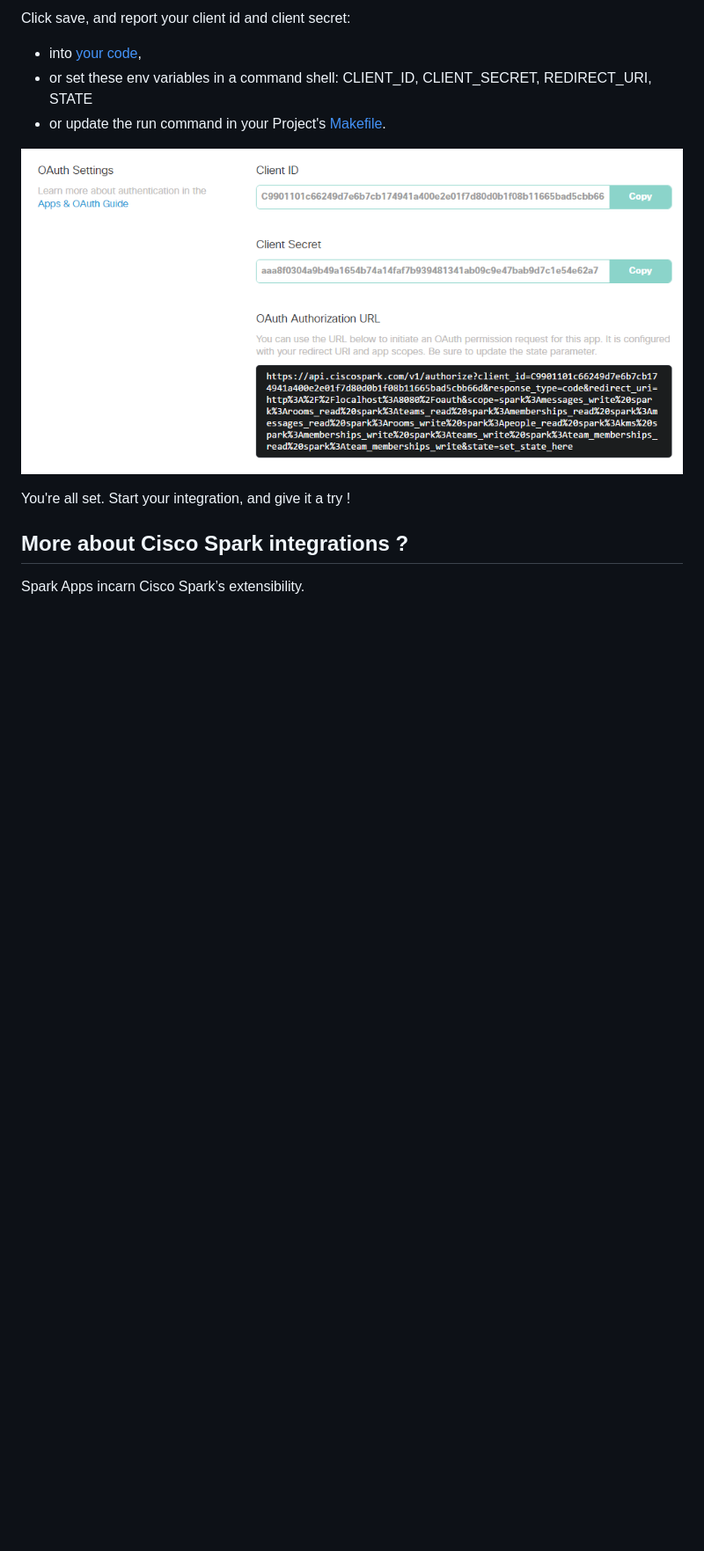
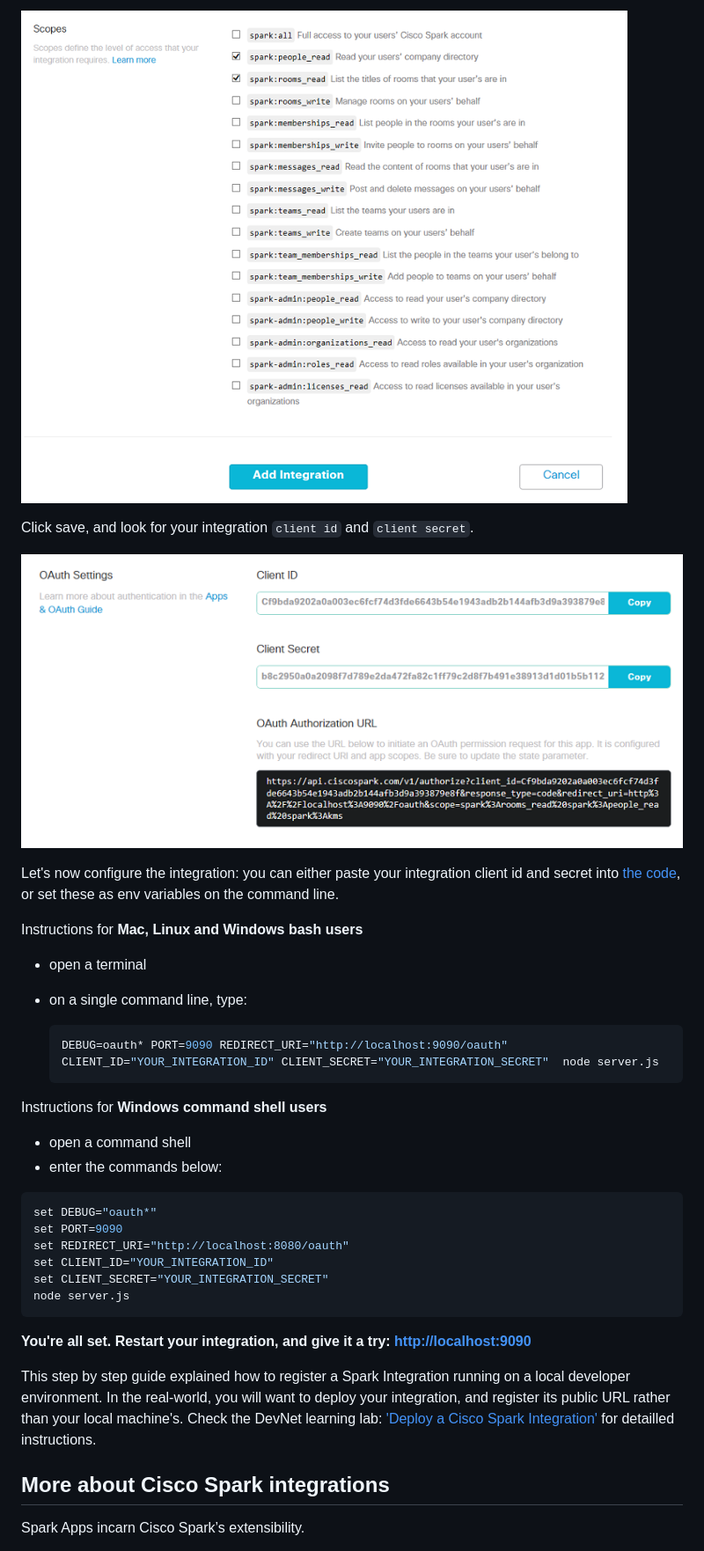
Before and after one commit to CiscoDevNet/webex-integration-sample, a Markdown page: README.md, the part around one of its changes. Shown at 88% size. Rendered like a GitHub page; pictures changed too: docs/img/OAuth-Flow-Step0-client-id-secret.png (added), docs/img/OAuth-Flow-Step0-oauth-settings-client-id-secret.png (deleted), docs/img/OAuth-Flow-Step0-select-scopes.png (added); blank space fills up the shorter version.

````diff
--- a/README.md
+++ b/README.md
@@ -64,16 +65,44 @@ Note that even though we chose ALL scopes for now, we will [refine the scopes la
 
-Click save, and report your client id and client secret:
-- into [your code](https://github.com/CiscoDevNet/spark-integration-sample/blob/master/server.js#L26),
-- or set these env variables in a command shell: CLIENT\_ID, CLIENT\_SECRET, REDIRECT\_URI, STATE
-- or update the run command in your Project's [Makefile](https://github.com/CiscoDevNet/spark-integration-sample/blob/master/Makefile).
-
-![](docs/img/OAuth-Flow-Step0-oauth-settings-client-id-secret.png)
-
-You're all set.
-Start your integration, and give it a try !
+![](docs/img/OAuth-Flow-Step0-select-scopes.png)
 
 
-## More about Cisco Spark integrations ?
+Click save, and look for your integration `client id` and `client secret`.
+
+![](docs/img/OAuth-Flow-Step0-client-id-secret.png)
+
+
+Let's now configure the integration: you can either paste your integration client id and secret into [the code](https://github.com/CiscoDevNet/spark-integration-sample/blob/master/server.js#L26), or set these as env variables on the command line.
+
+Instructions for **Mac, Linux and Windows bash users**
+- open a terminal
+- on a single command line, type:
+
+    ```shell
+    DEBUG=oauth* PORT=9090 REDIRECT_URI="http://localhost:9090/oauth" CLIENT_ID="YOUR_INTEGRATION_ID" CLIENT_SECRET="YOUR_INTEGRATION_SECRET"  node server.js
+    ```
+
+Instructions for **Windows command shell users**
+- open a command shell
+- enter the commands below:
+
+```shell
+set DEBUG="oauth*"
+set PORT=9090
+set REDIRECT_URI="http://localhost:8080/oauth"
+set CLIENT_ID="YOUR_INTEGRATION_ID"
+set CLIENT_SECRET="YOUR_INTEGRATION_SECRET"
+node server.js
+```
+
+**You're all set. Restart your integration, and give it a try: [http://localhost:9090](http://localhost:9090)**
+
+
+This step by step guide explained how to register a Spark Integration running on a local developer environment.
+In the real-world, you will want to deploy your integration, and register its public URL rather than your local machine's.
+Check the DevNet learning lab: ['Deploy a Cisco Spark Integration'](https://learninglabs.cisco.com/tracks/devnet-express-cloud-collab-soft-dev/creating-spark-integrations-sd/collab-spark-intd-heroku/step/1) for detailled instructions.
+
+
+## More about Cisco Spark integrations
 
 Spark Apps incarn Cisco Spark’s extensibility.
 
````
Also changed, not shown: other parts of README.md (+25 -24 lines), docs/img/OAuth-Flow-Step0-create-integration.png, docs/img/OAuth-Flow-Step0-select-all-scopes.png (deleted), docs/img/OAuth-Flow-Sumpup.png, 11 other files.
